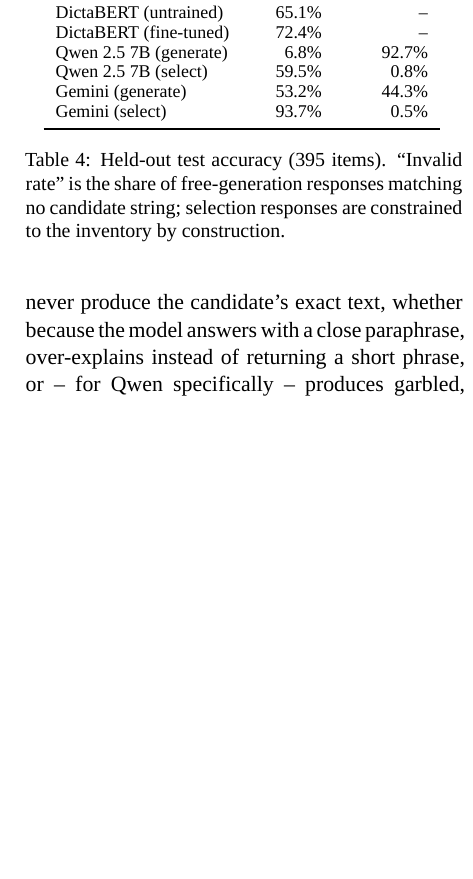
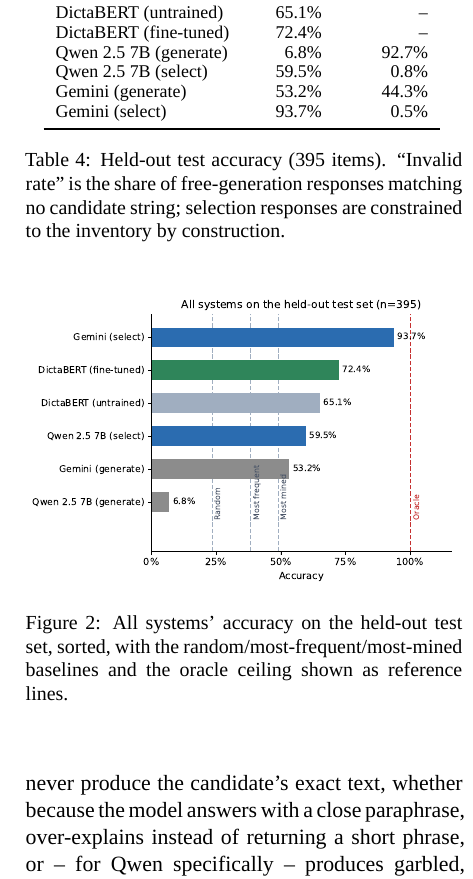
Before and after one commit to BenCarmel123/hebrew-acronym-disambiguation, a LaTeX paper (paper/main.tex, which reads paper/sections/results.tex): part of one column of page 6 of 7, cut so that both start at the same text, the shorter picture padded with empty space. Compiled offline with XeLaTeX; a missing font is replaced by an installed copy or a similar font; a LaTeX package or settings file that is missing is left out; a missing bibliography style is replaced by a similar one.

Commit message:
Add full arm-comparison results figure
Horizontal bar chart of all 6 systems' test accuracy, sorted, with
random/most-frequent/most-mined baselines and the oracle ceiling as
reference lines -- gives a one-glance view of where every arm lands
alongside the generate-vs-select figure already in this section.

```diff
--- a/paper/sections/results.tex
+++ b/paper/sections/results.tex
@@ -44,6 +44,15 @@
 \label{tab:test-results}
 \end{table}
 
+\begin{figure}[t]
+\centering
+\includegraphics[width=\linewidth]{figures/arm_comparison.pdf}
+\caption{All systems' accuracy on the held-out test set, sorted, with the
+random/most-frequent/most-mined baselines and the oracle ceiling shown as
+reference lines.}
+\label{fig:arm-comparison}
+\end{figure}
+
 Free generation fails as scored for both LLMs: the overwhelming majority of
 generated responses never produce the candidate's exact text, whether because
 the model answers with a close paraphrase, over-explains instead of returning
```
Also changed, not shown: paper/figures/arm_comparison.pdf (added).
